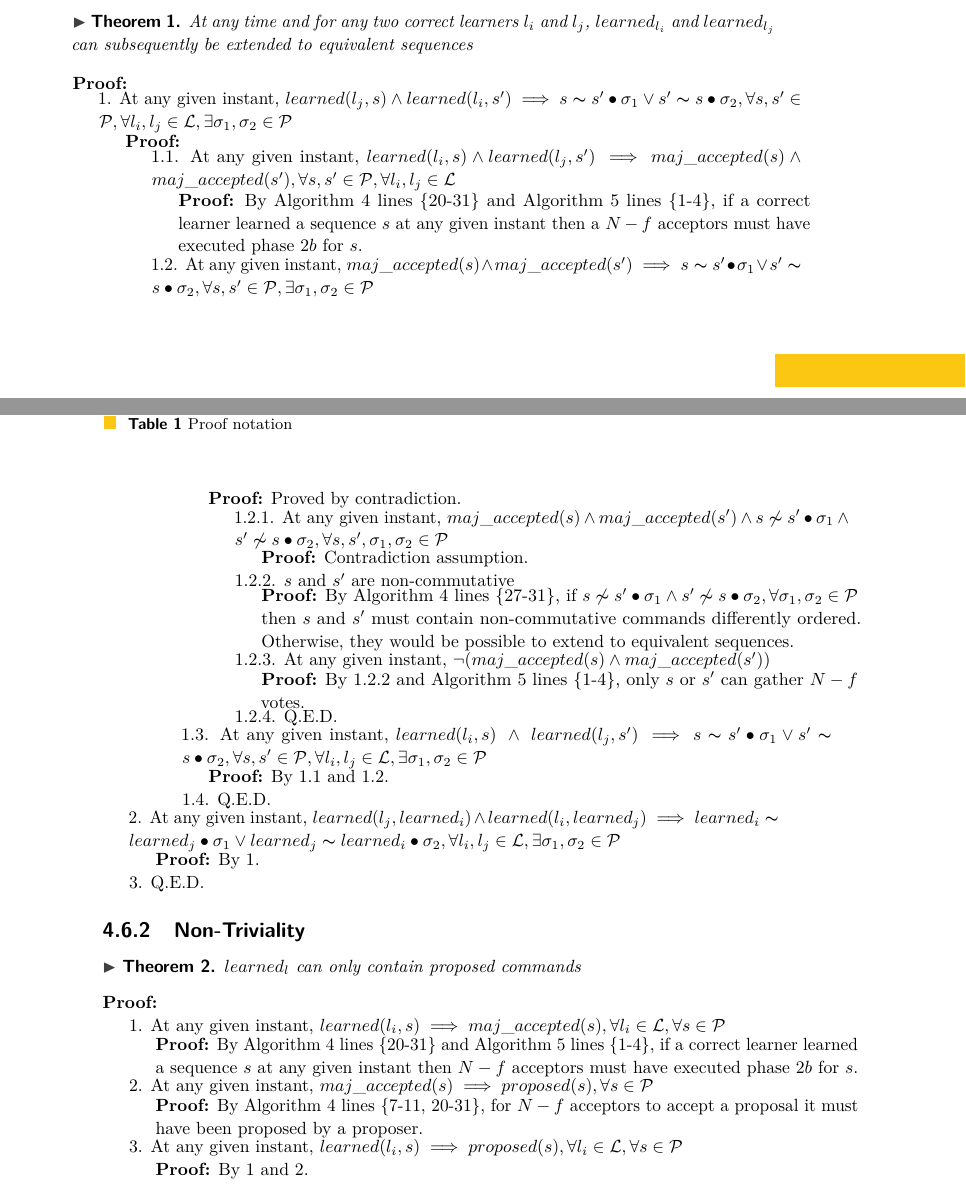
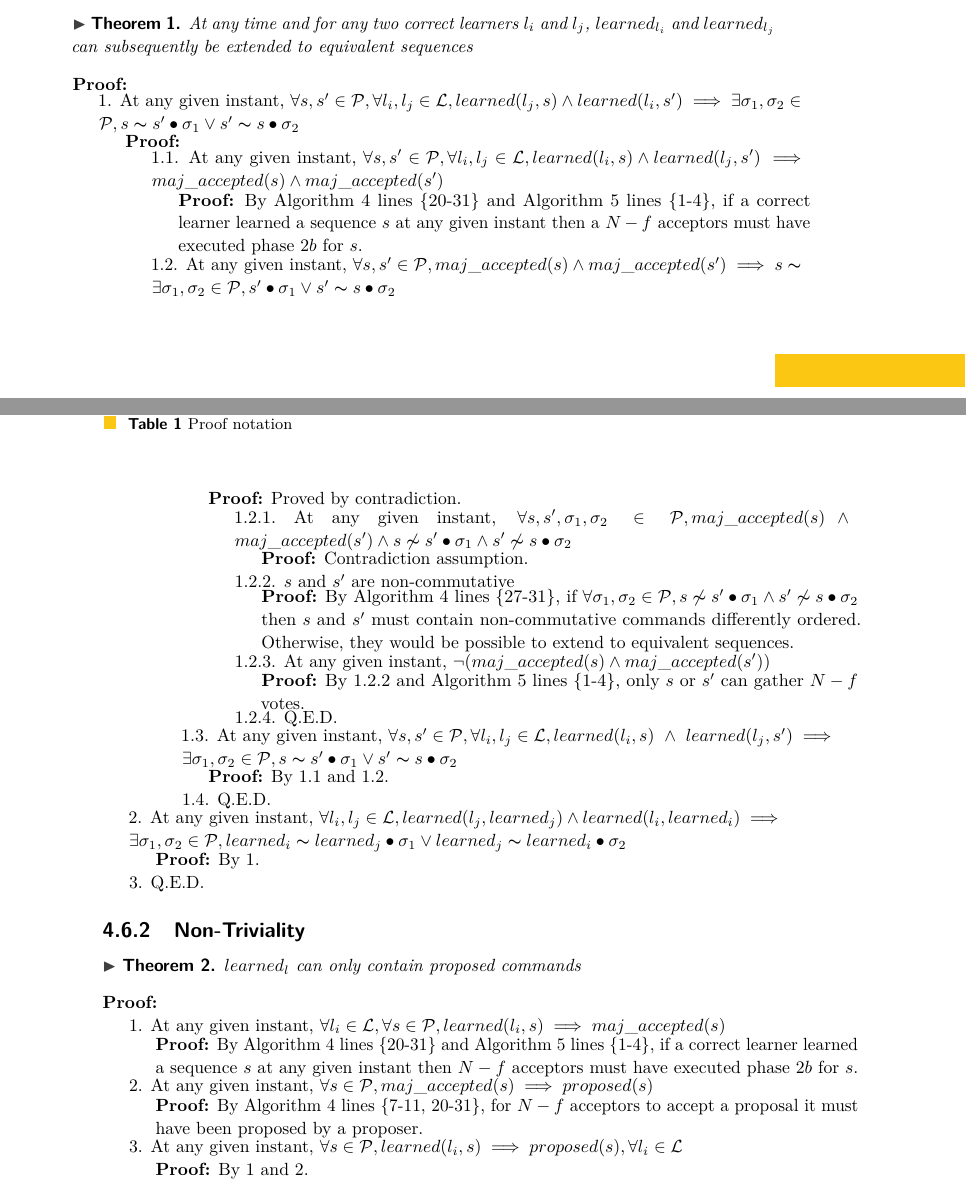
Before and after one commit to MiguelPires/College_misc, a LaTeX paper (main.tex, which reads bft_proof.tex): two parts of pages 11 and 12 of 16, joined at a grey line, cut so that both start at the same text. Compiled offline with pdfLaTeX.

```diff
--- a/bft_proof.tex
+++ b/bft_proof.tex
@@ -40,23 +40,23 @@
 \begin{theorem}At any time and for any two correct learners $l_i$ and $l_j$, $learned_{l_i}$ and $learned_{l_j}$ can subsequently be extended to equivalent sequences \par
 \end{theorem}
 \textbf{Proof:} \par
-\parbox{\linewidth}{1. At any given instant, $learned(l_j,s) \land learned(l_i,s') \implies s \thicksim s' \bullet \sigma_1 \lor s' \thicksim s \bullet \sigma_2, \forall s,s' \in \mathcal{P}, \forall l_i,l_j \in \mathcal{L}, \exists \sigma_1,\sigma_2 \in \mathcal{P}$}  \par
+\parbox{\linewidth}{1. At any given instant, $\forall s,s' \in \mathcal{P}, \forall l_i,l_j \in \mathcal{L}, learned(l_j,s) \land learned(l_i,s') \implies \exists \sigma_1,\sigma_2 \in \mathcal{P}, s \thicksim s' \bullet \sigma_1 \lor s' \thicksim s \bullet \sigma_2$}  \par
 \indent\indent\textbf{Proof:} \par
-\indent\indent\indent\parbox{\linewidth-\algorithmicindent*3}{1.1. At any given instant, $learned(l_i,s) \land learned(l_j,s') \implies maj\_accepted(s) \land maj\_accepted(s'), \forall s,s' \in \mathcal{P}, \forall l_i,l_j \in \mathcal{L}$ } \par
+\indent\indent\indent\parbox{\linewidth-\algorithmicindent*3}{1.1. At any given instant, $\forall s,s' \in \mathcal{P}, \forall l_i,l_j \in \mathcal{L}, learned(l_i,s) \land learned(l_j,s') \implies maj\_accepted(s) \land maj\_accepted(s')$} \par
 \indent\indent\indent\indent\parbox{\linewidth-\algorithmicindent*4}{\textbf{Proof:} By Algorithm \ref{BFT-Acc} lines \{20-31\} and Algorithm \ref{BFT-Learn} lines \{1-4\}, if a correct learner learned a sequence $s$ at any given instant then a $N-f$ acceptors must have executed phase $2b$ for $s$.}\par
-\indent\indent\indent\parbox{\linewidth-\algorithmicindent*3}{1.2. At any given instant, $maj\_accepted(s) \land maj\_accepted(s') \implies s \thicksim s' \bullet \sigma_1 \lor s' \thicksim s \bullet \sigma_2, \forall s,s' \in \mathcal{P}, \exists \sigma_1,\sigma_2 \in \mathcal{P}$}\par
+\indent\indent\indent\parbox{\linewidth-\algorithmicindent*3}{1.2. At any given instant, $\forall s,s' \in \mathcal{P}, maj\_accepted(s) \land maj\_accepted(s') \implies s \thicksim \exists \sigma_1,\sigma_2 \in \mathcal{P}, s' \bullet \sigma_1 \lor s' \thicksim s \bullet \sigma_2$}\par
 \indent\indent\indent\indent\textbf{Proof:} Proved by contradiction.\par
-\indent\indent\indent\indent\indent\parbox{\linewidth-\algorithmicindent*5}{1.2.1. At any given instant, $maj\_accepted(s) \land maj\_accepted(s') \wedge s \not\thicksim s' \bullet \sigma_1 \land s' \not\thicksim s \bullet \sigma_2, \forall s,s',\sigma_1,\sigma_2 \in \mathcal{P}$} \par
+\indent\indent\indent\indent\indent\parbox{\linewidth-\algorithmicindent*5}{1.2.1.~At any given instant, $\forall s,s',\sigma_1,\sigma_2 \in \mathcal{P}, maj\_accepted(s) \land maj\_accepted(s') \wedge s \not\thicksim s' \bullet \sigma_1 \land s' \not\thicksim s \bullet \sigma_2$} \par
 \indent\indent\indent\indent\indent\indent\textbf{Proof:} Contradiction assumption.\par
 \indent\indent\indent\indent\indent 1.2.2. $s$ and $s'$ are non-commutative \par
-\indent\indent\indent\indent\indent\indent\parbox{\linewidth-\algorithmicindent*6}{\textbf{Proof:} By Algorithm \ref{BFT-Acc} lines \{27-31\}, if $s \not\thicksim s' \bullet \sigma_1 \land s' \not\thicksim s \bullet \sigma_2, \forall \sigma_1,\sigma_2 \in \mathcal{P}$ then $s$ and $s'$ must contain non-commutative commands differently ordered. Otherwise, they would be possible to extend to equivalent sequences.}\par
+\indent\indent\indent\indent\indent\indent\parbox{\linewidth-\algorithmicindent*6}{\textbf{Proof:} By Algorithm \ref{BFT-Acc} lines \{27-31\}, if $\forall \sigma_1,\sigma_2 \in \mathcal{P}, s \not\thicksim s' \bullet \sigma_1 \land s' \not\thicksim s \bullet \sigma_2$ then $s$ and $s'$ must contain non-commutative commands differently ordered. Otherwise, they would be possible to extend to equivalent sequences.}\par
 \indent\indent\indent\indent\indent 1.2.3. At any given instant, $\neg (maj\_accepted(s) \land maj\_accepted(s'))$ \par
 \indent\indent\indent\indent\indent\indent\parbox{\linewidth-\algorithmicindent*6}{\textbf{Proof:} By 1.2.2 and Algorithm \ref{BFT-Learn} lines \{1-4\}, only $s$ or $s'$ can gather $N-f$ votes.}\par
 \indent\indent\indent\indent\indent 1.2.4. Q.E.D. \par
-\indent\indent\indent \parbox{\linewidth-\algorithmicindent*3}{1.3. At any given instant, $learned(l_i,s)\ \land\ learned(l_j,s') \implies s \thicksim s' \bullet \sigma_1 \lor s' \thicksim s \bullet \sigma_2, \forall s,s' \in \mathcal{P}, \forall l_i,l_j \in \mathcal{L}, \exists \sigma_1,\sigma_2 \in \mathcal{P}$ }\par
+\indent\indent\indent \parbox{\linewidth-\algorithmicindent*3}{1.3. At any given instant, $\forall s,s' \in \mathcal{P}, \forall l_i,l_j \in \mathcal{L}, learned(l_i,s)\ \land\ learned(l_j,s') \implies \exists \sigma_1,\sigma_2 \in \mathcal{P}, s \thicksim s' \bullet \sigma_1 \lor s' \thicksim s \bullet \sigma_2$ }\par
 \indent\indent\indent\indent\textbf{Proof:} By 1.1 and 1.2.\par
 \indent\indent\indent 1.4. Q.E.D. \par
-\parbox{\linewidth-\algorithmicindent*3}{2. At any given instant, $learned(l_j,learned_i) \land learned(l_i,learned_j) \implies learned_i \thicksim learned_j \bullet \sigma_1 \lor learned_j \thicksim learned_i \bullet \sigma_2, \forall l_i,l_j \in \mathcal{L}, \exists \sigma_1,\sigma_2 \in \mathcal{P}$}\par
+\parbox{\linewidth-\algorithmicindent*3}{2. At any given instant, $\forall l_i,l_j \in \mathcal{L}, learned(l_j,learned_j) \land learned(l_i,learned_i) \implies \exists \sigma_1,\sigma_2 \in \mathcal{P}, learned_i \thicksim learned_j \bullet \sigma_1 \lor learned_j \thicksim learned_i \bullet \sigma_2$}\par
 \indent\indent\textbf{Proof:} By 1.\par
 3. Q.E.D. \par
 
@@ -65,11 +65,11 @@
 $learned_l$ can only contain proposed commands \label{N-T1} \par
 \end{theorem}
 \textbf{Proof:} \par
-1. At any given instant, $learned(l_i,s) \implies maj\_accepted(s),\forall l_i \in \mathcal{L}, \forall s \in \mathcal{P}$ \par
+1. At any given instant, $\forall l_i \in \mathcal{L}, \forall s \in \mathcal{P}, learned(l_i,s) \implies maj\_accepted(s)$ \par
 \indent\indent\parbox{\linewidth}{\textbf{Proof:} By Algorithm \ref{BFT-Acc} lines \{20-31\} and Algorithm \ref{BFT-Learn} lines \{1-4\}, if a correct learner learned a sequence $s$ at any given instant then $N-f$ acceptors must have executed phase $2b$ for $s$.}\par
-2. At any given instant, $maj\_accepted(s) \implies proposed(s), \forall s \in \mathcal{P}$ \par
+2. At any given instant, $\forall s \in \mathcal{P}, maj\_accepted(s) \implies proposed(s)$ \par
 \indent\indent\parbox{\linewidth}{\textbf{Proof:} By Algorithm \ref{BFT-Acc} lines \{7-11, 20-31\}, for $N-f$ acceptors to accept a proposal it must have been proposed by a proposer.}\par
-3. At any given instant, $learned(l_i,s) \implies proposed(s),\forall l_i \in \mathcal{L}, \forall s \in \mathcal{P}$ \par
+3. At any given instant, $\forall s \in \mathcal{P}, learned(l_i,s) \implies proposed(s),\forall l_i \in \mathcal{L}$ \par
 \indent\indent\textbf{Proof:} By 1 and 2. \par
 4. Q.E.D. \par
 
```
Also changed, not shown: algo_bft.tex (+2 -5 lines), bft_proof.tex (6 more changed lines), 1 other file.
